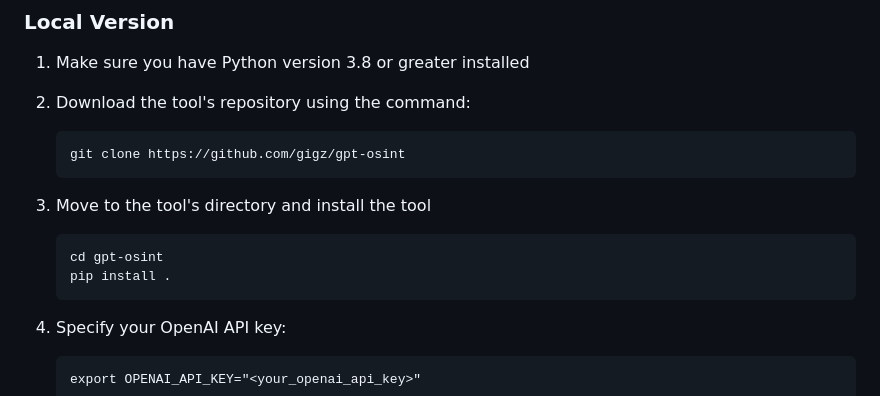
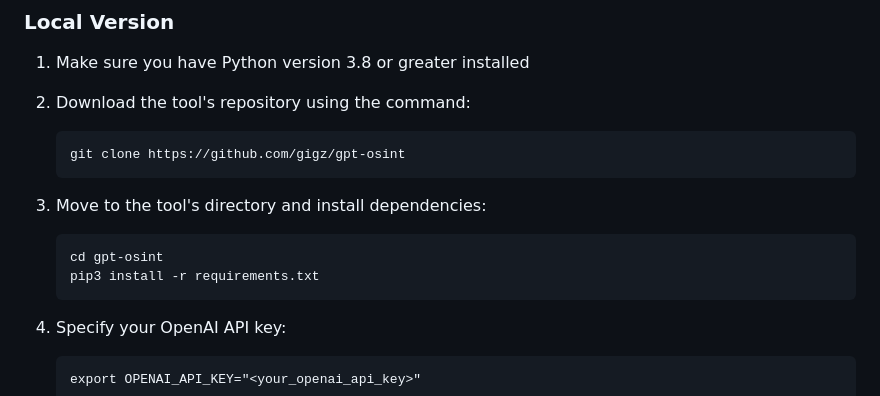
Before and after one commit to gigz/gpt-osint, a Markdown page: README.md, the part around the change. GitHub-like rendering.

```diff
--- a/README.md
+++ b/README.md
@@ -24,10 +24,10 @@ No installation required, just go to http://127.0.0.1:8080
 
         git clone https://github.com/gigz/gpt-osint
 
-3.  Move to the tool's directory and install the tool
+3.  Move to the tool's directory and install dependencies:
 
         cd gpt-osint
-        pip install .
+        pip3 install -r requirements.txt
 
 4.  Specify your OpenAI API key:
 
```
